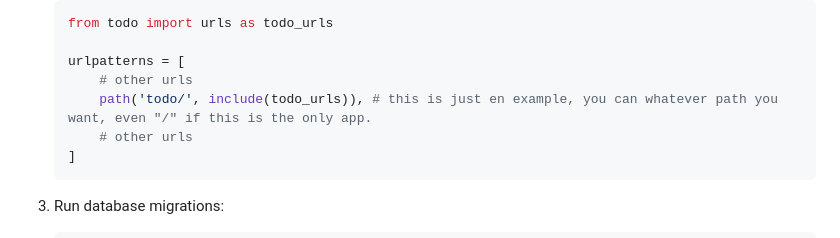
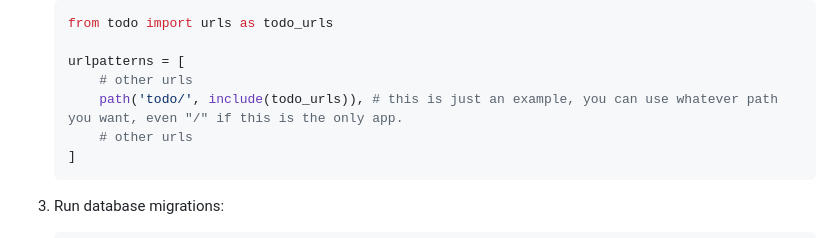
Before and after one commit to cthealljr/django-todo-list, a Markdown page: README.md, the part around the change. Drawn GitHub-style.

Commit message:
Fix typos in urls example

````diff
--- a/README.md
+++ b/README.md
@@ -69,7 +69,7 @@ In your Django project:
 
     urlpatterns = [
         # other urls
-        path('todo/', include(todo_urls)), # this is just en example, you can whatever path you want, even "/" if this is the only app.
+        path('todo/', include(todo_urls)), # this is just an example, you can use whatever path you want, even "/" if this is the only app.
         # other urls
     ]
     ```
````
